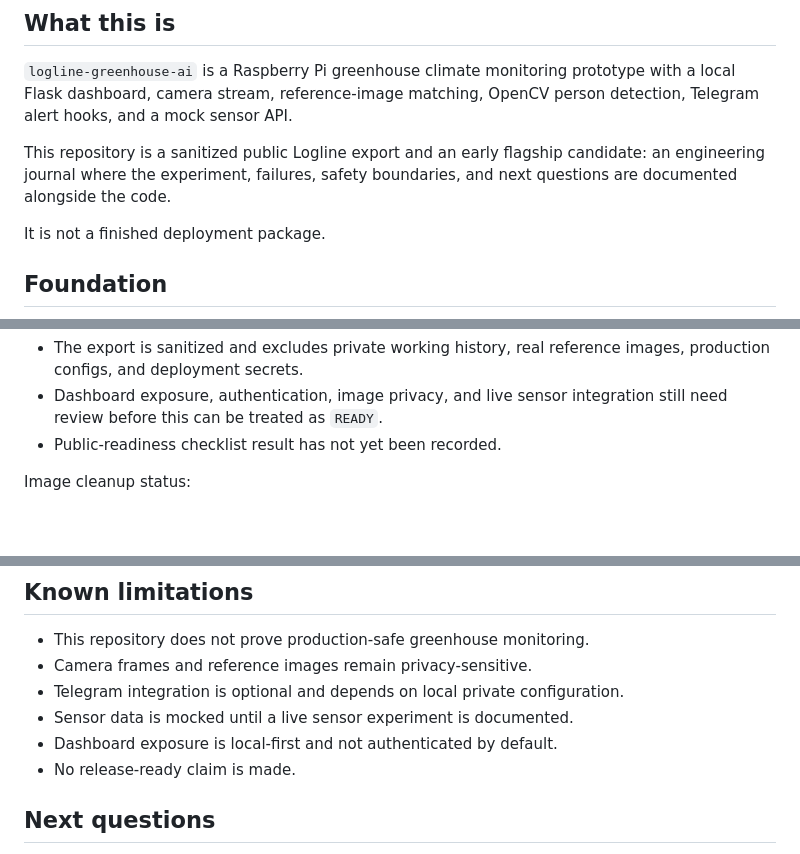
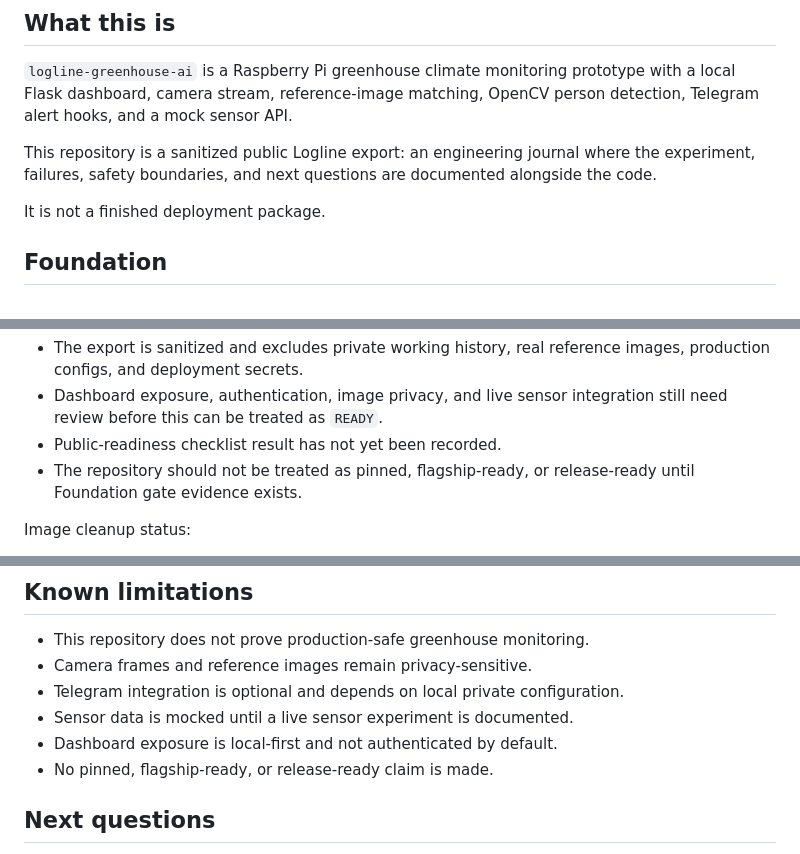
Before and after one commit to hmtt3104-blip/logline-greenhouse-ai, a Markdown page: README.md, 3 parts joined by grey strips. GitHub-like rendering; blank space fills up the shorter version.

Commit message:
Remove unsupported flagship wording from AI README

```diff
--- a/README.md
+++ b/README.md
@@ -4,7 +4,7 @@
 
 `logline-greenhouse-ai` is a Raspberry Pi greenhouse climate monitoring prototype with a local Flask dashboard, camera stream, reference-image matching, OpenCV person detection, Telegram alert hooks, and a mock sensor API.
 
-This repository is a sanitized public Logline export and an early flagship candidate: an engineering journal where the experiment, failures, safety boundaries, and next questions are documented alongside the code.
+This repository is a sanitized public Logline export: an engineering journal where the experiment, failures, safety boundaries, and next questions are documented alongside the code.
 
 It is not a finished deployment package.
 
@@ -87,6 +87,7 @@ Reason for public readiness status:
 - The export is sanitized and excludes private working history, real reference images, production configs, and deployment secrets.
 - Dashboard exposure, authentication, image privacy, and live sensor integration still need review before this can be treated as `READY`.
 - Public-readiness checklist result has not yet been recorded.
+- The repository should not be treated as pinned, flagship-ready, or release-ready until Foundation gate evidence exists.
 
 Image cleanup status:
 
@@ -120,7 +121,7 @@ Image cleanup status:
 - Telegram integration is optional and depends on local private configuration.
 - Sensor data is mocked until a live sensor experiment is documented.
 - Dashboard exposure is local-first and not authenticated by default.
-- No release-ready claim is made.
+- No pinned, flagship-ready, or release-ready claim is made.
 
 ## Next questions
 
```
